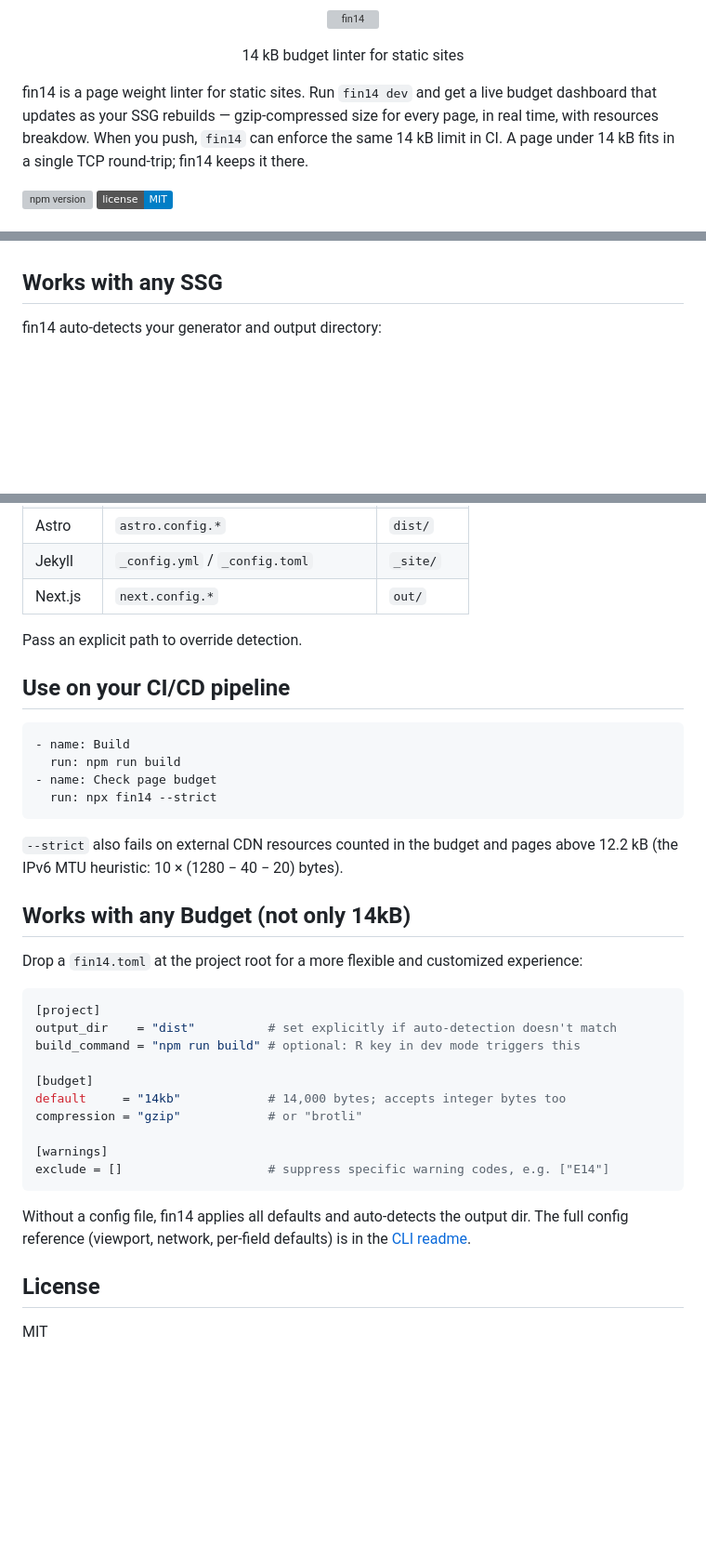
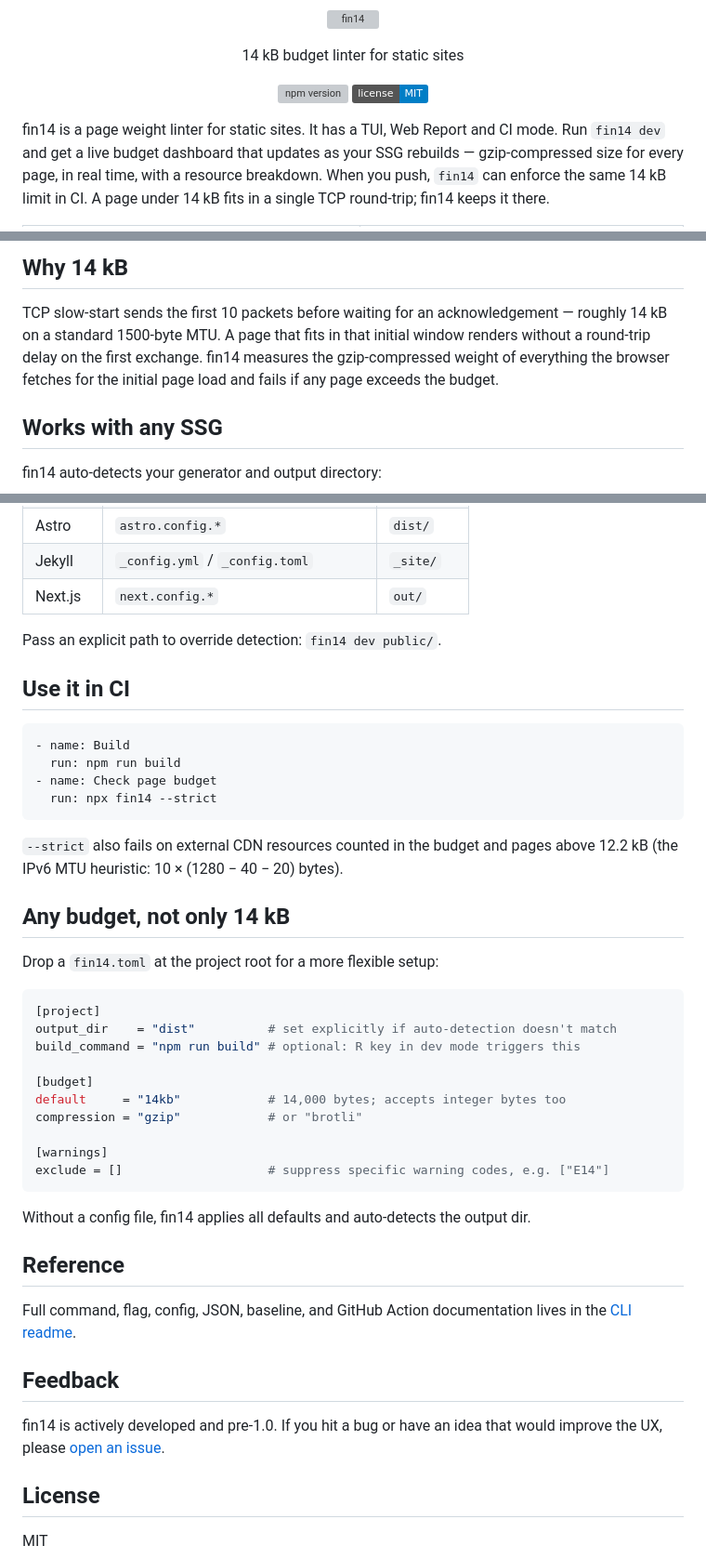
Before and after one commit to duxpe/fin14, a Markdown page: README.md, 3 parts joined by grey strips. Shown at 93% size. GitHub-like rendering; badges without logos; blank space fills up the shorter version; grey boxes are pictures that could not be loaded.

````diff
--- a/README.md
+++ b/README.md
@@ -4,8 +4,10 @@
 
 <p align="center">14 kB budget linter for static sites</p>
 
-fin14 is a page weight linter for static sites. Run `fin14 dev` and get a live budget dashboard that updates as your SSG rebuilds — gzip-compressed size for every page, in real time, with resources breakdow. When you push, `fin14` can enforce the same 14 kB limit in CI. A page under 14 kB fits in a single TCP round-trip; fin14 keeps it there.
+<p align="center">
+  <a href="https://www.npmjs.com/package/fin14"><img src="https://img.shields.io/npm/v/fin14.svg" alt="npm version" /></a>
+  <a href="./LICENSE"><img src="https://img.shields.io/badge/license-MIT-blue.svg" alt="license" /></a>
+</p>
 
-[![npm version](https://img.shields.io/npm/v/fin14.svg)](https://www.npmjs.com/package/fin14)
-[![license](https://img.shields.io/badge/license-MIT-blue.svg)](./LICENSE)
+fin14 is a page weight linter for static sites. It has a TUI, Web Report and CI mode. Run `fin14 dev` and get a live budget dashboard that updates as your SSG rebuilds — gzip-compressed size for every page, in real time, with a resource breakdown. When you push, `fin14` can enforce the same 14 kB limit in CI. A page under 14 kB fits in a single TCP round-trip; fin14 keeps it there.
 
@@ -33,3 +71,6 @@ If auto-detection doesn't match your setup, pass the output dir explicitly: `fin
+## Why 14 kB
+
+TCP slow-start sends the first 10 packets before waiting for an acknowledgement — roughly 14 kB on a standard 1500-byte MTU. A page that fits in that initial window renders without a round-trip delay on the first exchange. fin14 measures the gzip-compressed weight of everything the browser fetches for the initial page load and fails if any page exceeds the budget.
 
 ## Works with any SSG
 
@@ -43,9 +84,9 @@ fin14 auto-detects your generator and output directory:
 | Jekyll | `_config.yml` / `_config.toml` | `_site/` |
 | Next.js | `next.config.*` | `out/` |
 
-Pass an explicit path to override detection.
+Pass an explicit path to override detection: `fin14 dev public/`.
 
-## Use on your CI/CD pipeline
+## Use it in CI
 
 ```yaml
 - name: Build
@@ -56,9 +97,9 @@ Pass an explicit path to override detection.
 
 `--strict` also fails on external CDN resources counted in the budget and pages above 12.2 kB (the IPv6 MTU heuristic: 10 × (1280 − 40 − 20) bytes).
 
-## Works with any Budget (not only 14kB)
+## Any budget, not only 14 kB
 
-Drop a `fin14.toml` at the project root for a more flexible and customized experience:
+Drop a `fin14.toml` at the project root for a more flexible setup:
 
 ```toml
 [project]
@@ -73,7 +114,15 @@ compression = "gzip"            # or "brotli"
 exclude = []                    # suppress specific warning codes, e.g. ["E14"]
 ```
 
-Without a config file, fin14 applies all defaults and auto-detects the output dir. The full config reference (viewport, network, per-field defaults) is in the [CLI readme](./packages/cli/README.md).
+Without a config file, fin14 applies all defaults and auto-detects the output dir.
+
+## Reference
+
+Full command, flag, config, JSON, baseline, and GitHub Action documentation lives in the [CLI readme](./packages/cli/README.md).
+
+## Feedback
+
+fin14 is actively developed and pre-1.0. If you hit a bug or have an idea that would improve the UX, please [open an issue](https://github.com/duxpe/fin14/issues).
 
 ## License
 
````
Also changed, not shown: other parts of README.md (+44 -8 lines), .github/assets/tui-detailed.png (added), .github/assets/tui-filter-demo.gif (added), .github/assets/tui.png (added), .github/assets/web-report-detailed.png (added), .github/assets/web-report.png (added), 2 other files.
